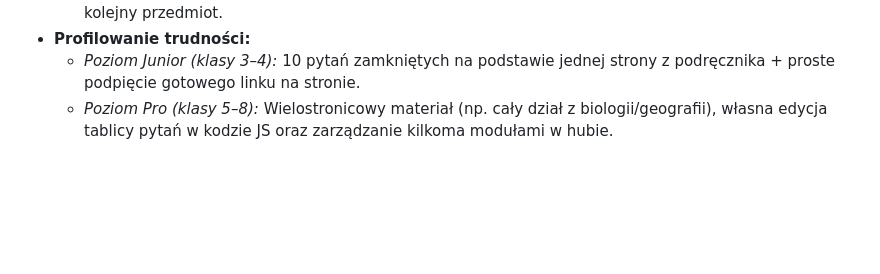
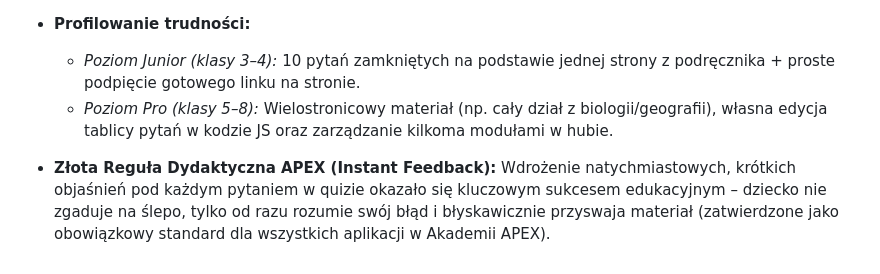
Before and after one commit to WojciechCzyzyk/WojciechCzyzyk.github.io, a Markdown page: pomysly_na_lekcje.md, the part around the change. GitHub-like rendering; blank space fills up the shorter version.

Commit message:
Add APEX Didactic Golden Rule section
Added a section on the APEX Didactic Golden Rule for instant feedback in quizzes.

```diff
--- a/pomysly_na_lekcje.md
+++ b/pomysly_na_lekcje.md
@@ -66,3 +66,6 @@ System opiera się na gotowych „klockach technologicznych”, które instrukto
 * **Profilowanie trudności:**
   - *Poziom Junior (klasy 3–4):* 10 pytań zamkniętych na podstawie jednej strony z podręcznika + proste podpięcie gotowego linku na stronie.
   - *Poziom Pro (klasy 5–8):* Wielostronicowy materiał (np. cały dział z biologii/geografii), własna edycja tablicy pytań w kodzie JS oraz zarządzanie kilkoma modułami w hubie.
+
+
+* **Złota Reguła Dydaktyczna APEX (Instant Feedback):** Wdrożenie natychmiastowych, krótkich objaśnień pod każdym pytaniem w quizie okazało się kluczowym sukcesem edukacyjnym – dziecko nie zgaduje na ślepo, tylko od razu rozumie swój błąd i błyskawicznie przyswaja materiał (zatwierdzone jako obowiązkowy standard dla wszystkich aplikacji w Akademii APEX).
```
